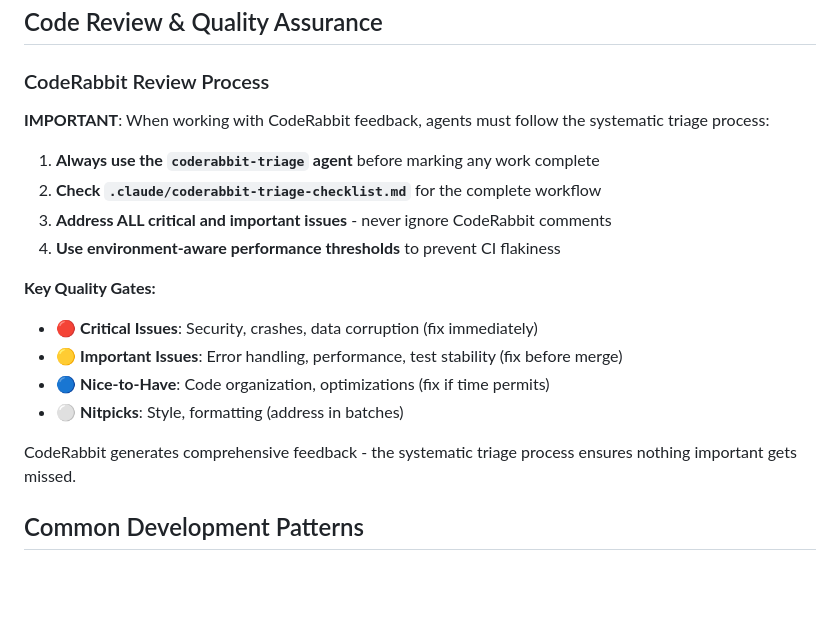
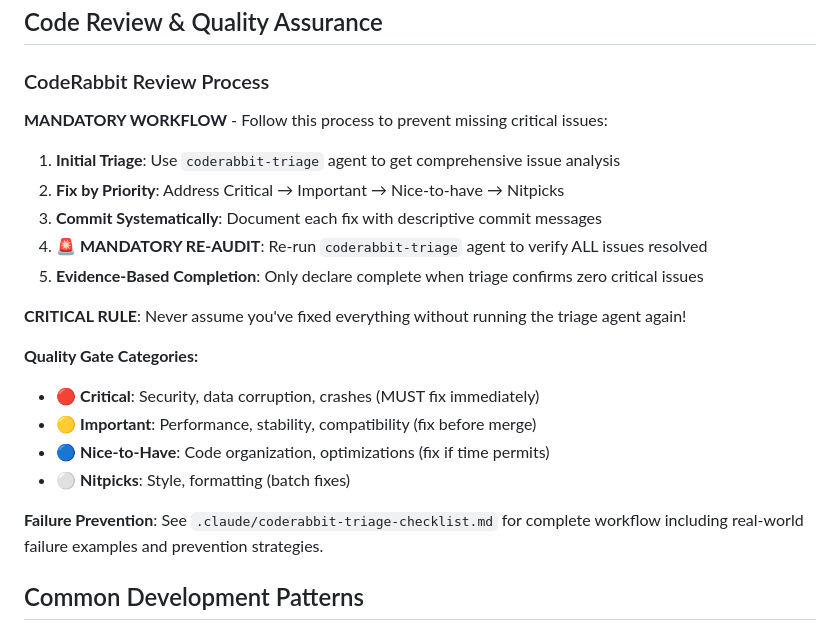
Before and after one commit to lisaross/tana-local-kb, a Markdown page: CLAUDE.md, the part around the change. Rendered like a GitHub page; blank space fills up the shorter version.

Commit message:
docs: Enhance CodeRabbit triage process to prevent critical oversights
**Problem**: Agent previously missed 4 critical issues despite claiming
"all CodeRabbit comments resolved" - this could have caused production failures.

**Root Cause**: No mandatory re-audit step to verify completion.

**Solution**: Enhanced documentation with systematic prevention measures:

**📋 Enhanced Checklist (`coderabbit-triage-checklist.md`):**
- Added MANDATORY RE-AUDIT step (never assume work is complete)
- Added real-world failure example as learning case study
- Added "Red Flag Phrases" that indicate incomplete work
- Enhanced anti-patterns section with specific failure modes
- Strengthened quality gates with evidence-based completion

**📖 Updated Main Documentation (`CLAUDE.md`):**
- Made triage workflow MANDATORY rather than suggested
- Emphasized re-audit requirement with 🚨 warnings
- Added failure prevention strategies reference
- Clarified priority-based resolution process

**🔑 Key Process Changes:**
1. Initial triage → Fix issues → **MANDATORY RE-AUDIT** → Only then declare complete
2. Never trust mental model of "what's fixed" - triage agent is source of truth
3. Evidence-based completion: "Triage confirms zero critical issues" not "I think I'm done"

**Prevents Future Failures**: This systematic approach ensures agents cannot
accidentally miss critical issues by implementing proper verification loops.

The "I Think I'm Done" trap is now documented and prevented through mandatory re-auditing.

🤖 Generated with [Claude Code](https://claude.ai/code)

Co-Authored-By: Claude <noreply@anthropic.com>

```diff
--- a/CLAUDE.md
+++ b/CLAUDE.md
@@ -118,20 +118,23 @@ Run `bun test` for unit/integration tests, `bun test:e2e` for end-to-end tests.
 
 ### CodeRabbit Review Process
 
-**IMPORTANT**: When working with CodeRabbit feedback, agents must follow the systematic triage process:
+**MANDATORY WORKFLOW** - Follow this process to prevent missing critical issues:
 
-1. **Always use the `coderabbit-triage` agent** before marking any work complete
-2. **Check `.claude/coderabbit-triage-checklist.md`** for the complete workflow
-3. **Address ALL critical and important issues** - never ignore CodeRabbit comments
-4. **Use environment-aware performance thresholds** to prevent CI flakiness
+1. **Initial Triage**: Use `coderabbit-triage` agent to get comprehensive issue analysis
+2. **Fix by Priority**: Address Critical → Important → Nice-to-have → Nitpicks
+3. **Commit Systematically**: Document each fix with descriptive commit messages
+4. **🚨 MANDATORY RE-AUDIT**: Re-run `coderabbit-triage` agent to verify ALL issues resolved
+5. **Evidence-Based Completion**: Only declare complete when triage confirms zero critical issues
 
-**Key Quality Gates:**
-- 🔴 **Critical Issues**: Security, crashes, data corruption (fix immediately)
-- 🟡 **Important Issues**: Error handling, performance, test stability (fix before merge)
+**CRITICAL RULE**: Never assume you've fixed everything without running the triage agent again!
+
+**Quality Gate Categories:**
+- 🔴 **Critical**: Security, data corruption, crashes (MUST fix immediately)
+- 🟡 **Important**: Performance, stability, compatibility (fix before merge)
 - 🔵 **Nice-to-Have**: Code organization, optimizations (fix if time permits)
-- ⚪ **Nitpicks**: Style, formatting (address in batches)
+- ⚪ **Nitpicks**: Style, formatting (batch fixes)
 
-CodeRabbit generates comprehensive feedback - the systematic triage process ensures nothing important gets missed.
+**Failure Prevention**: See `.claude/coderabbit-triage-checklist.md` for complete workflow including real-world failure examples and prevention strategies.
 
 ## Common Development Patterns
 
```
